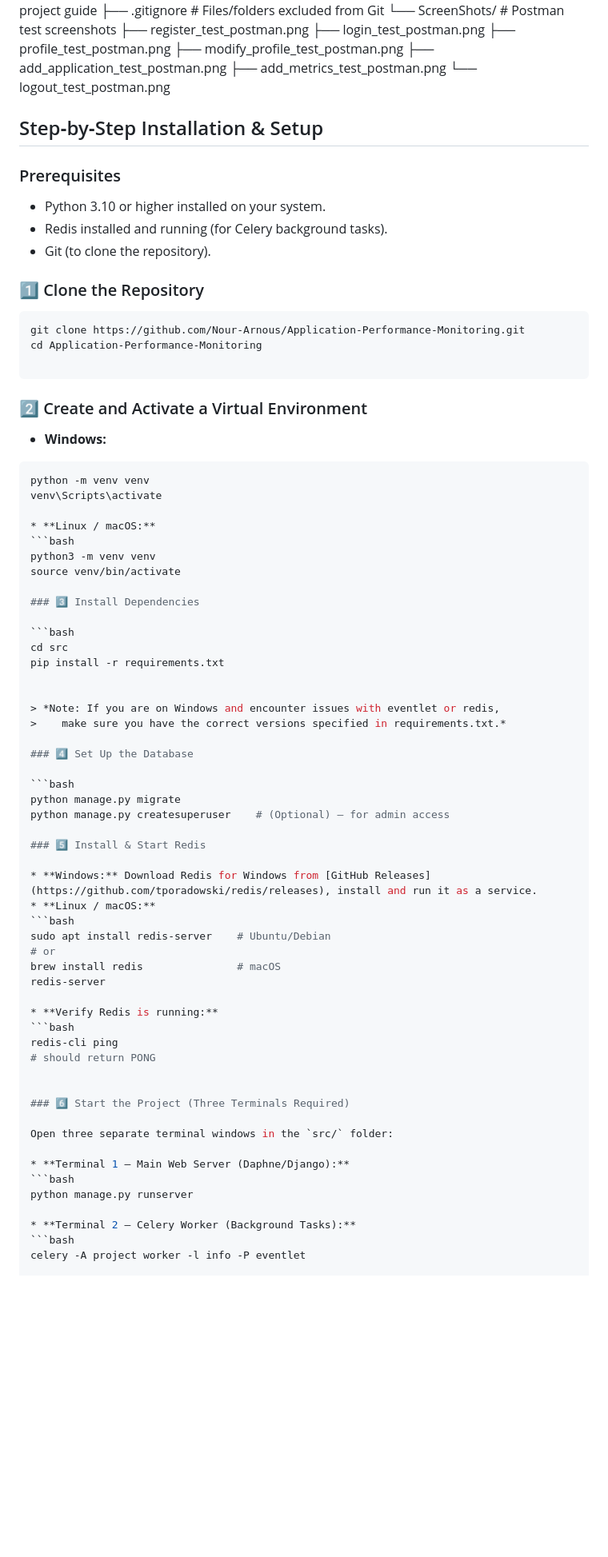
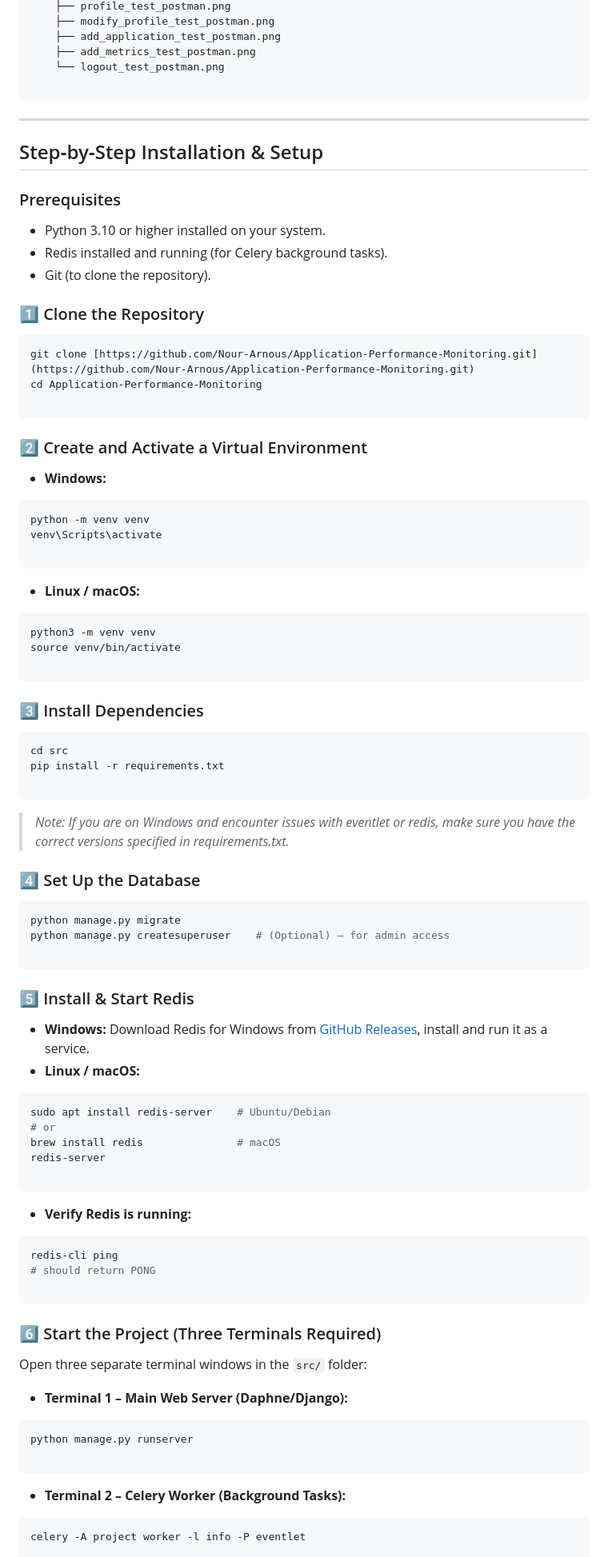
Before and after one commit to Nour-Arnous/Application-Performance-Monitoring, a Markdown page: README.md, the part around one of its changes. Shown at 80% size. GitHub-like rendering; blank space fills up the shorter version.

Commit message:
Refactor README for better readability
Updated README to improve formatting and clarity.

````diff
--- a/README.md
+++ b/README.md
@@ -72,6 +74,9 @@ APM/                                    # Root project folder
     ├── add_metrics_test_postman.png
     └── logout_test_postman.png
 
+```
+
+---
 
 ## Step‑by‑Step Installation & Setup
 
@@ -82,22 +87,30 @@ APM/                                    # Root project folder
 * Git (to clone the repository).
 
 ### 1️⃣ Clone the Repository
+
 ```bash
-git clone https://github.com/Nour-Arnous/Application-Performance-Monitoring.git
+git clone [https://github.com/Nour-Arnous/Application-Performance-Monitoring.git](https://github.com/Nour-Arnous/Application-Performance-Monitoring.git)
 cd Application-Performance-Monitoring
 
 ```
+
 ### 2️⃣ Create and Activate a Virtual Environment
 
 * **Windows:**
+
 ```bash
 python -m venv venv
 venv\Scripts\activate
 
+```
+
 * **Linux / macOS:**
+
 ```bash
 python3 -m venv venv
 source venv/bin/activate
+
+```
 
 ### 3️⃣ Install Dependencies
 
@@ -105,9 +118,9 @@ source venv/bin/activate
 cd src
 pip install -r requirements.txt
 
+```
 
-> *Note: If you are on Windows and encounter issues with eventlet or redis,
->    make sure you have the correct versions specified in requirements.txt.*
+> *Note: If you are on Windows and encounter issues with eventlet or redis, make sure you have the correct versions specified in requirements.txt.*
 
 ### 4️⃣ Set Up the Database
 
@@ -115,31 +128,42 @@ pip install -r requirements.txt
 python manage.py migrate
 python manage.py createsuperuser    # (Optional) – for admin access
 
+```
+
 ### 5️⃣ Install & Start Redis
 
 * **Windows:** Download Redis for Windows from [GitHub Releases](https://github.com/tporadowski/redis/releases), install and run it as a service.
 * **Linux / macOS:**
+
 ```bash
 sudo apt install redis-server    # Ubuntu/Debian
 # or
 brew install redis               # macOS
 redis-server
 
+```
+
 * **Verify Redis is running:**
+
 ```bash
 redis-cli ping
 # should return PONG
 
+```
 
 ### 6️⃣ Start the Project (Three Terminals Required)
 
 Open three separate terminal windows in the `src/` folder:
 
 * **Terminal 1 – Main Web Server (Daphne/Django):**
+
 ```bash
 python manage.py runserver
 
+```
+
 * **Terminal 2 – Celery Worker (Background Tasks):**
+
 ```bash
 celery -A project worker -l info -P eventlet
 
````
Also changed, not shown: other parts of README.md (+43 -4 lines).
